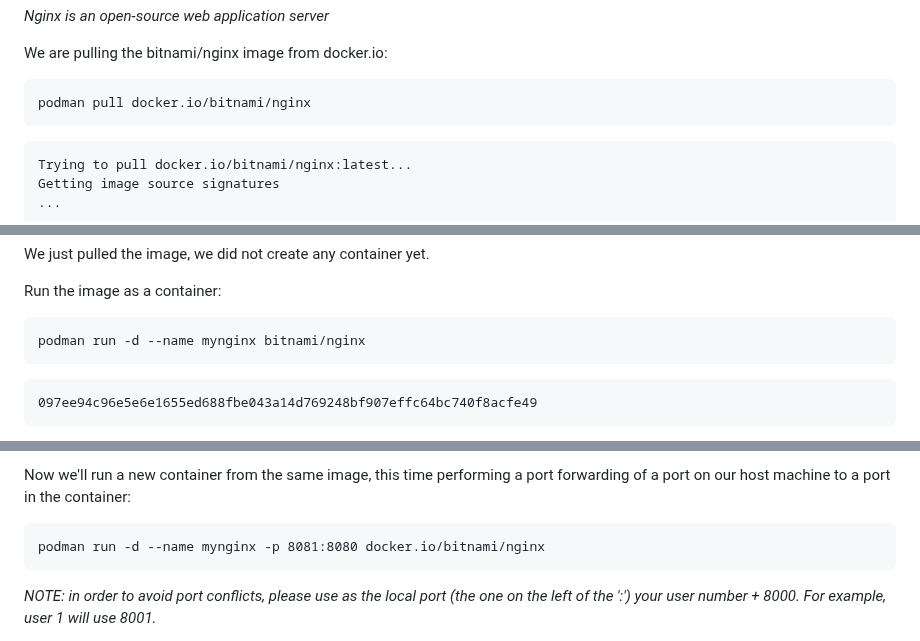
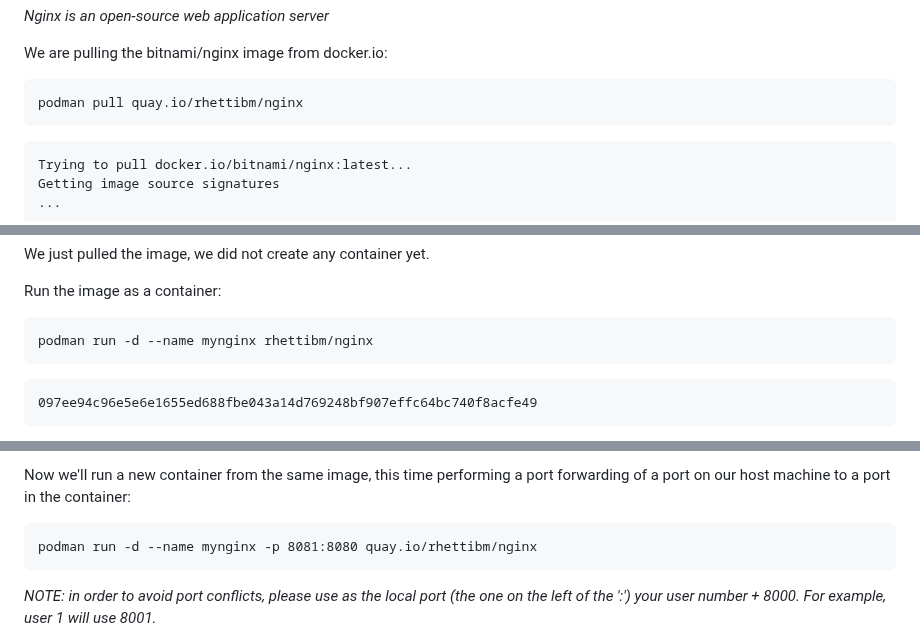
Before and after one commit to IBM/csm-dach-cloud-native-labs, a Markdown page: day-1/containers.md, 3 parts joined by grey strips. GitHub-like rendering.

````diff
--- a/day-1/containers.md
+++ b/day-1/containers.md
@@ -30,7 +30,7 @@ _Nginx is an open-source web application server_
 
 We are pulling the bitnami/nginx image from docker.io:
 ```
-podman pull docker.io/bitnami/nginx
+podman pull quay.io/rhettibm/nginx
 ```
 ```
 Trying to pull docker.io/bitnami/nginx:latest...
@@ -53,7 +53,7 @@ We just pulled the image, we did not create any container yet.
 
 Run the image as a container:
 ```
-podman run -d --name mynginx bitnami/nginx
+podman run -d --name mynginx rhettibm/nginx
 ```
 ```
 097ee94c96e5e6e1655ed688fbe043a14d769248bf907effc64bc740f8acfe49
@@ -109,7 +109,7 @@ This time it worked.
 
 Now we'll run a new container from the same image, this time performing a port forwarding of a port on our host machine to a port in the container:
 ```
-podman run -d --name mynginx -p 8081:8080 docker.io/bitnami/nginx
+podman run -d --name mynginx -p 8081:8080 quay.io/rhettibm/nginx
 ```
 _NOTE: in order to avoid port conflicts, please use as the local port (the one on the left of the ':') your user number + 8000. For example, user 1 will use 8001._
 
````
Also changed, not shown: other parts of day-1/containers.md (+2 -2 lines).
